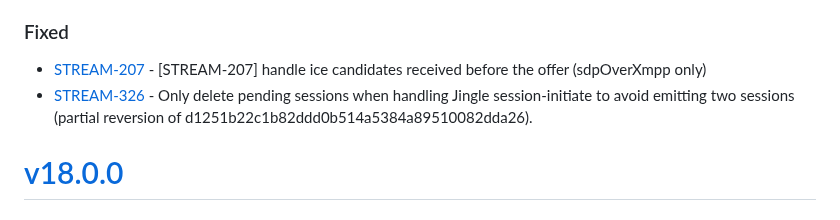
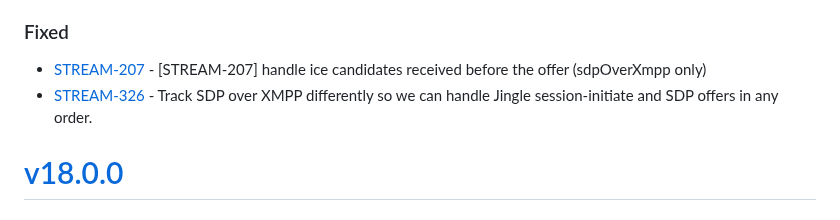
Before and after one commit to purecloudlabs/genesys-cloud-streaming-client, a Markdown page: CHANGELOG.md, the part around the change. GitHub-like rendering.

Commit message:
[STREAM-326] Update CHANGELOG

```diff
--- a/CHANGELOG.md
+++ b/CHANGELOG.md
@@ -16,7 +16,7 @@ and this project adheres to [Semantic Versioning](https://semver.org/spec/v2.0.0
 
 ### Fixed
 * [STREAM-207](https://inindca.atlassian.net/browse/STREAM-207) - [STREAM-207] handle ice candidates received before the offer (sdpOverXmpp only)
-* [STREAM-326](https://inindca.atlassian.net/browse/STREAM-326) - Only delete pending sessions when handling Jingle session-initiate to avoid emitting two sessions (partial reversion of d1251b22c1b82ddd0b514a5384a89510082dda26).
+* [STREAM-326](https://inindca.atlassian.net/browse/STREAM-326) - Track SDP over XMPP differently so we can handle Jingle session-initiate and SDP offers in any order.
 
 # [v18.0.0](https://github.com/purecloudlabs/genesys-cloud-streaming-client/compare/v17.2.7...v18.0.0)
 ### Breaking Changes
```
